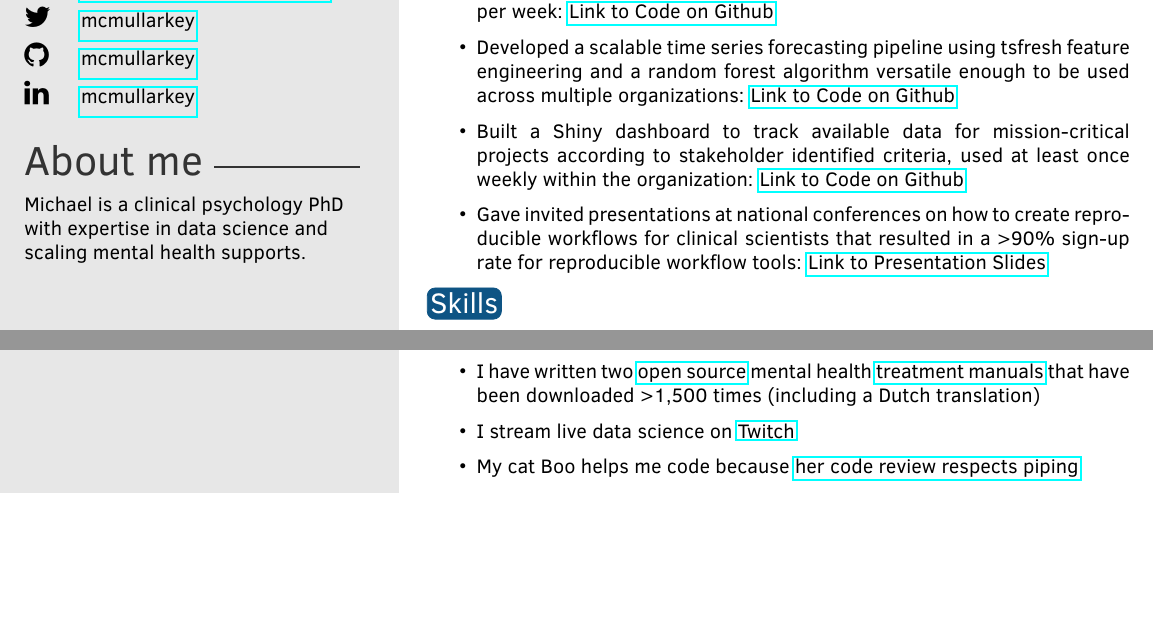
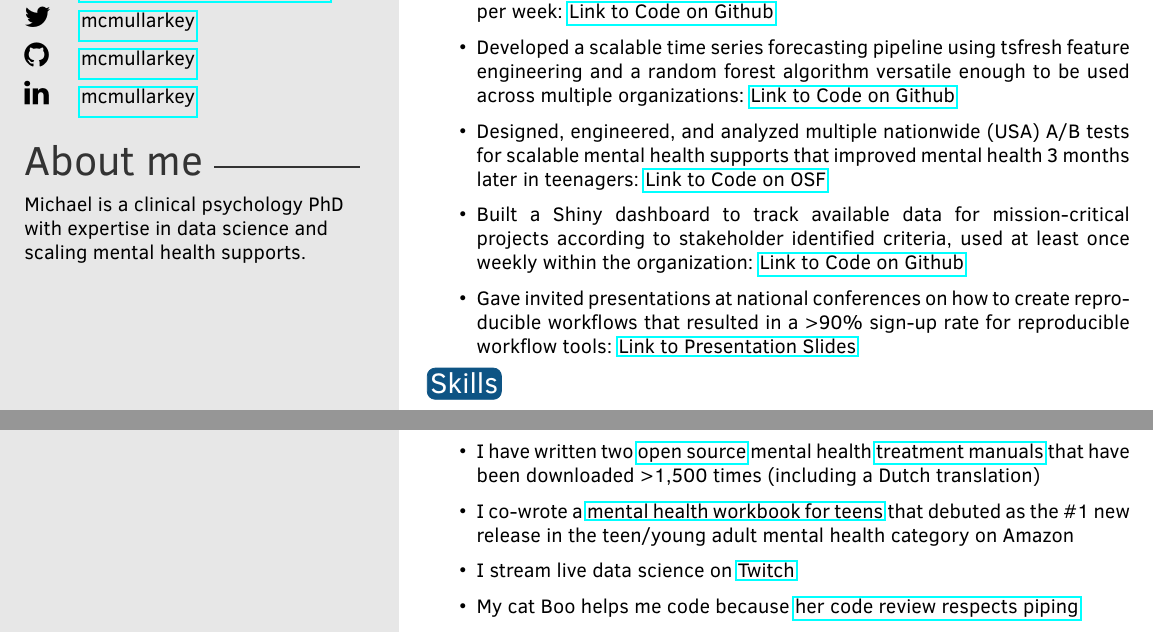
Before and after one commit to mcmullarkey/resume, an R Markdown document (resume_markdown/resume_markdown.Rmd): two parts of the page, joined at a grey line, cut so that both start at the same text, the shorter picture padded with empty space. The pictures show the output file resume_markdown/resume_markdown.pdf that the author committed with the source.

Commit message:
updates to include experimentation experience and workbook

```diff
--- a/resume_markdown/resume_markdown.Rmd
+++ b/resume_markdown/resume_markdown.Rmd
@@ -47,11 +47,13 @@ tribble(
 
  * Created an automated screener for suicidality in text data using boosted tree and neural network models that saved 20 hours of "by hand" work per week: [Link to Code on Github](https://github.com/mcmullarkey)
 
- * Developed a scalable time series forecasting pipeline using tsfresh feature engineering and a random forest algorithm versatile enough to be used across multiple organizations: [Link to Code on Github](https://github.com/mcmullarkey)
+ * Developed a scalable time series forecasting pipeline using tsfresh feature engineering and a random forest algorithm versatile enough to be used across multiple organizations: [Link to Code on Github](https://github.com/mcmullarkey/time_series_prediction_pipeline)
+
+ * Designed, engineered, and analyzed multiple nationwide (USA) A/B tests for scalable mental health supports that improved mental health 3 months later in teenagers: [Link to Code on OSF](https://osf.io/uhzdx/)
 
  * Built a Shiny dashboard to track available data for mission-critical projects according to stakeholder identified criteria, used at least once weekly within the organization: [Link to Code on Github](https://github.com/mcmullarkey)
 
- * Gave invited presentations at national conferences on how to create reproducible workflows for clinical scientists that resulted in a >90% sign-up rate for reproducible workflow tools: [Link to Presentation Slides](https://osf.io/yjc3u/)
+ * Gave invited presentations at national conferences on how to create reproducible workflows that resulted in a >90% sign-up rate for reproducible workflow tools: [Link to Presentation Slides](https://osf.io/yjc3u/)
 
 # Skills
 
@@ -73,6 +75,8 @@ tribble(
 
  * I have written two [open source](https://osf.io/hzs9m/) mental health [treatment manuals](https://osf.io/2v8k3/) that have been downloaded >1,500 times (including a Dutch translation)
 
+ * I co-wrote a [mental health workbook for teens](https://www.amazon.com/Growth-Mindset-Workbook-Teens-Challenges/dp/1684035570/ref=zg_bsnr_171183_1?_encoding=UTF8&psc=1&refRID=ZY6MTMP3FJFAFB3EXDC6) that debuted as the #1 new release in the teen/young adult mental health category on Amazon
+
  * I stream live data science on [Twitch](https://www.twitch.tv/mcmullarkey)
 
  * My cat Boo helps me code because [her code review respects piping](https://twitter.com/mcmullarkey/status/1355598013390090246)
```
Also changed, not shown: resume_markdown/resume_markdown.pdf.
